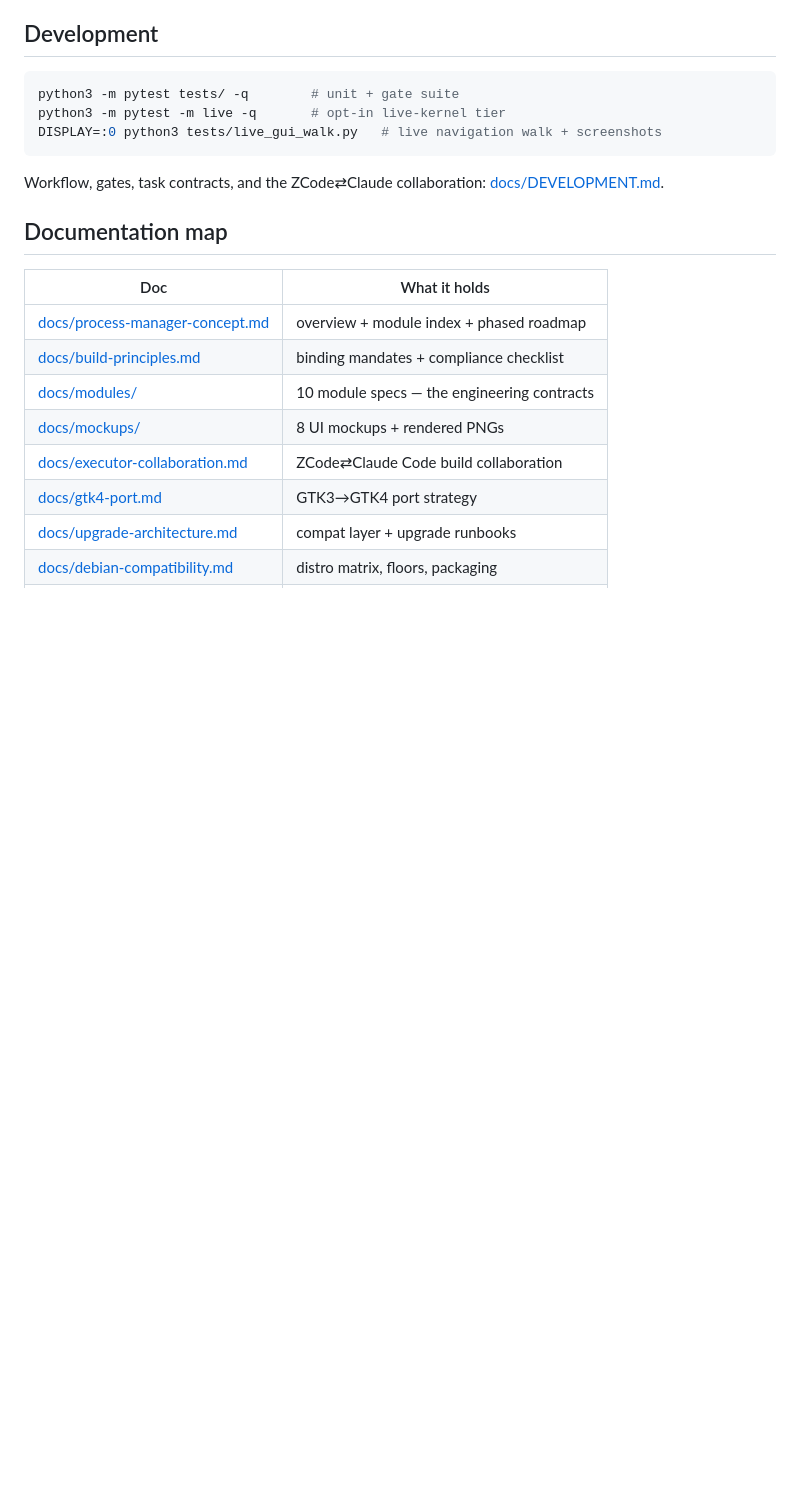
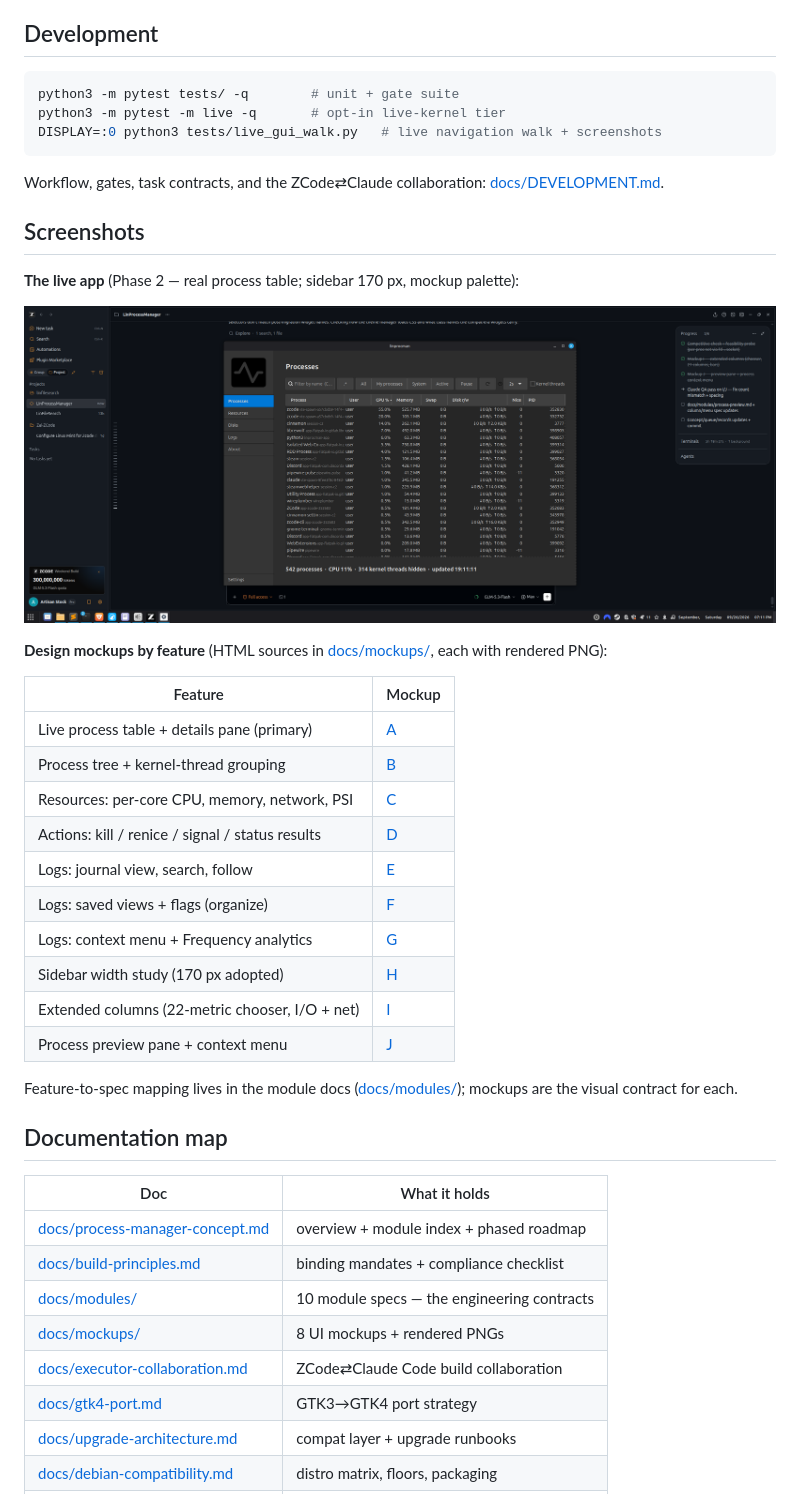
Before and after one commit to MensuraMedia/linprocessmanager, a Markdown page: README.md, the part around the change. GitHub-like rendering; pictures changed too: docs/mockups/app-live-r054.png (added); blank space fills up the shorter version.

```diff
--- a/README.md
+++ b/README.md
@@ -41,6 +41,30 @@ DISPLAY=:0 python3 tests/live_gui_walk.py   # live navigation walk + screenshots
 Workflow, gates, task contracts, and the ZCode⇄Claude collaboration:
 [docs/DEVELOPMENT.md](docs/DEVELOPMENT.md).
 
+## Screenshots
+
+**The live app** (Phase 2 — real process table; sidebar 170 px, mockup palette):
+
+![live app](docs/mockups/app-live-r054.png)
+
+**Design mockups by feature** (HTML sources in [docs/mockups/](docs/mockups/index.html), each with rendered PNG):
+
+| Feature | Mockup |
+|---|---|
+| Live process table + details pane (primary) | [A](docs/mockups/mockup-a-processes.png) |
+| Process tree + kernel-thread grouping | [B](docs/mockups/mockup-b-tree.png) |
+| Resources: per-core CPU, memory, network, PSI | [C](docs/mockups/mockup-c-resources.png) |
+| Actions: kill / renice / signal / status results | [D](docs/mockups/mockup-d-actions.png) |
+| Logs: journal view, search, follow | [E](docs/mockups/mockup-e-logs.png) |
+| Logs: saved views + flags (organize) | [F](docs/mockups/mockup-f-views.png) |
+| Logs: context menu + Frequency analytics | [G](docs/mockups/mockup-g-frequency.png) |
+| Sidebar width study (170 px adopted) | [H](docs/mockups/mockup-h-sidebar.png) |
+| Extended columns (22-metric chooser, I/O + net) | [I](docs/mockups/mockup-i-extended-columns.png) |
+| Process preview pane + context menu | [J](docs/mockups/mockup-j-preview-context.png) |
+
+Feature-to-spec mapping lives in the module docs
+([docs/modules/](docs/modules/)); mockups are the visual contract for each.
+
 ## Documentation map
 
 | Doc | What it holds |
```
Also changed, not shown: 5 other files.
